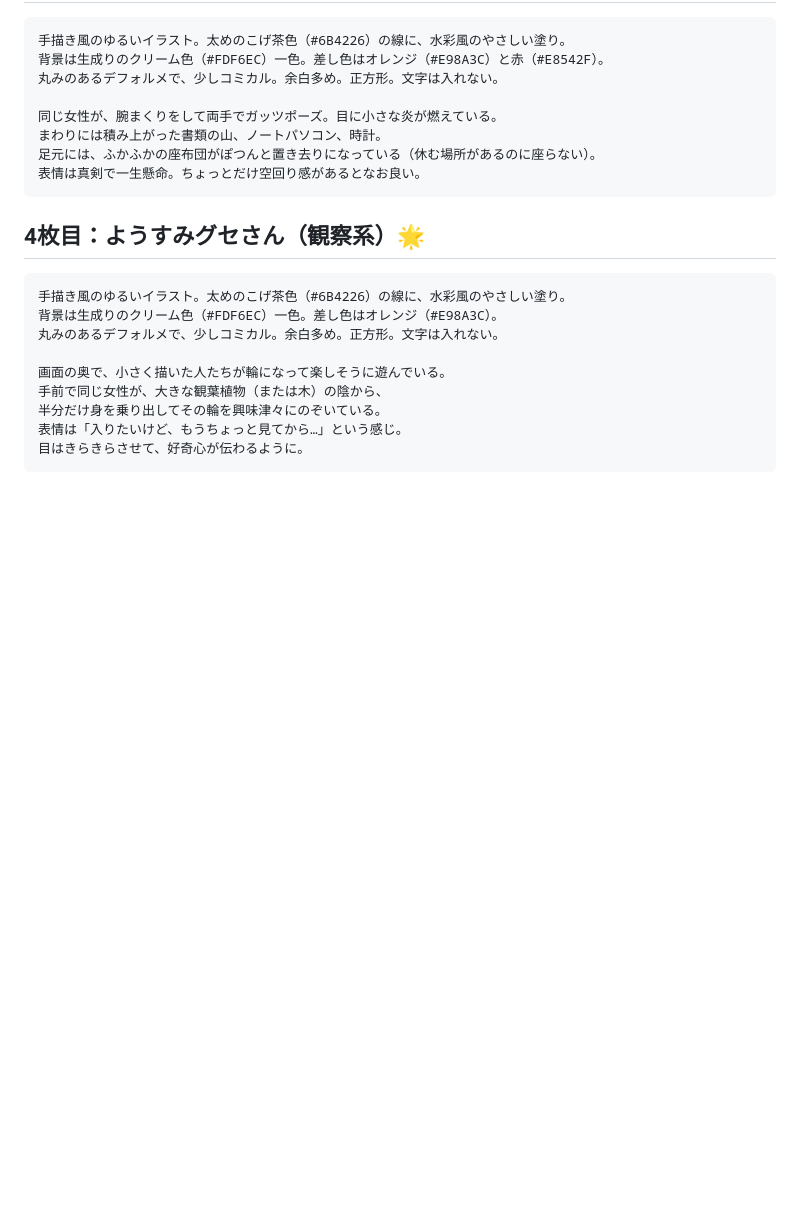
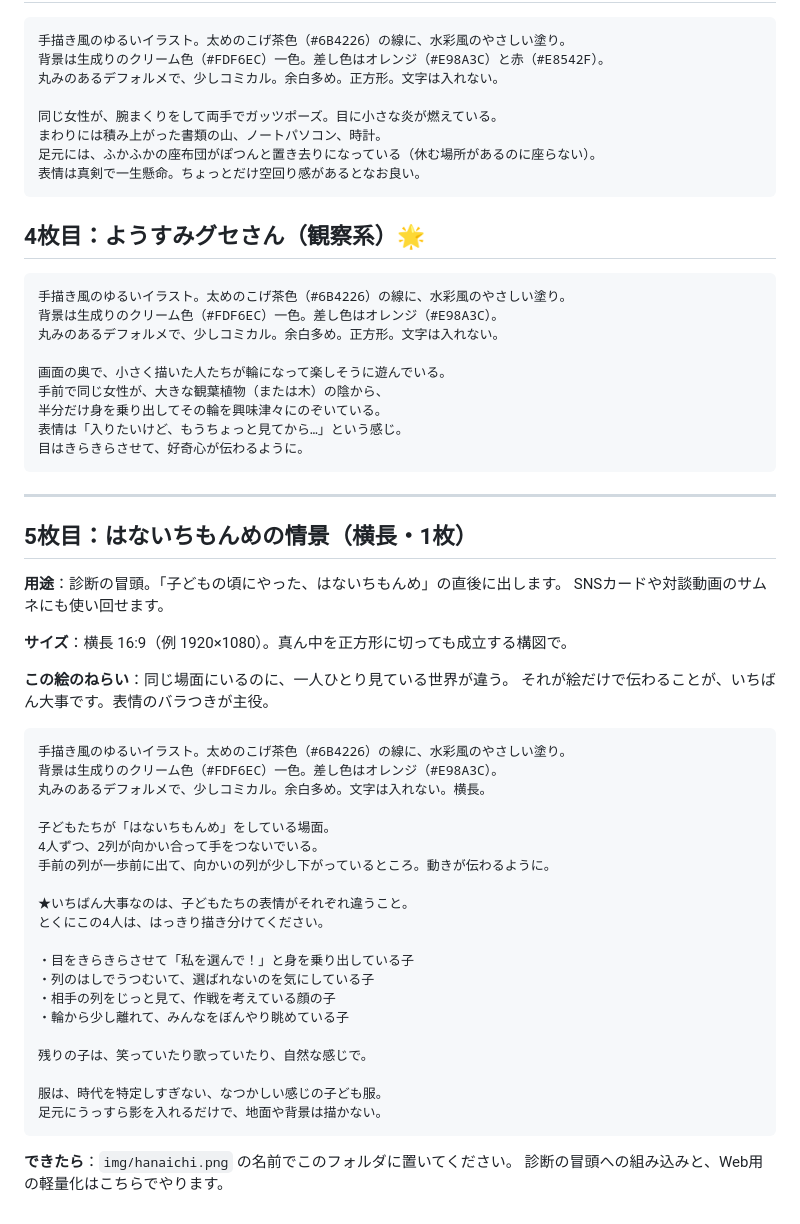
Before and after one commit to nomu-cls/hana, a Markdown page: イラスト指示.md, the part around the change. Rendered like a GitHub page; blank space fills up the shorter version.

Commit message:
はないちもんめの情景イラストの作成指示を追加
Co-Authored-By: Claude Opus 5 <noreply@anthropic.com>

````diff
--- a/イラスト指示.md
+++ b/イラスト指示.md
@@ -65,3 +65,41 @@
 表情は「入りたいけど、もうちょっと見てから…」という感じ。
 目はきらきらさせて、好奇心が伝わるように。
 ```
+
+---
+
+## 5枚目：はないちもんめの情景（横長・1枚）
+
+**用途**：診断の冒頭。「子どもの頃にやった、はないちもんめ」の直後に出します。
+SNSカードや対談動画のサムネにも使い回せます。
+
+**サイズ**：横長 16:9（例 1920×1080）。真ん中を正方形に切っても成立する構図で。
+
+**この絵のねらい**：同じ場面にいるのに、一人ひとり見ている世界が違う。
+それが絵だけで伝わることが、いちばん大事です。表情のバラつきが主役。
+
+```
+手描き風のゆるいイラスト。太めのこげ茶色（#6B4226）の線に、水彩風のやさしい塗り。
+背景は生成りのクリーム色（#FDF6EC）一色。差し色はオレンジ（#E98A3C）。
+丸みのあるデフォルメで、少しコミカル。余白多め。文字は入れない。横長。
+
+子どもたちが「はないちもんめ」をしている場面。
+4人ずつ、2列が向かい合って手をつないでいる。
+手前の列が一歩前に出て、向かいの列が少し下がっているところ。動きが伝わるように。
+
+★いちばん大事なのは、子どもたちの表情がそれぞれ違うこと。
+とくにこの4人は、はっきり描き分けてください。
+
+・目をきらきらさせて「私を選んで！」と身を乗り出している子
+・列のはしでうつむいて、選ばれないのを気にしている子
+・相手の列をじっと見て、作戦を考えている顔の子
+・輪から少し離れて、みんなをぼんやり眺めている子
+
+残りの子は、笑っていたり歌っていたり、自然な感じで。
+
+服は、時代を特定しすぎない、なつかしい感じの子ども服。
+足元にうっすら影を入れるだけで、地面や背景は描かない。
+```
+
+**できたら**：`img/hanaichi.png` の名前でこのフォルダに置いてください。
+診断の冒頭への組み込みと、Web用の軽量化はこちらでやります。
````
